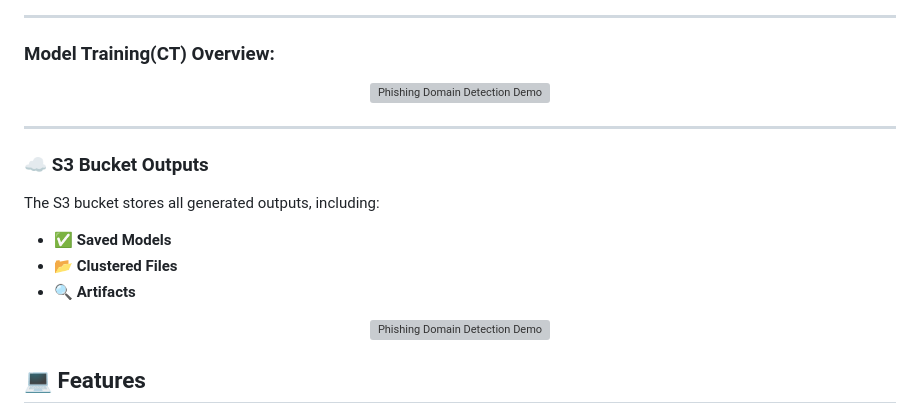
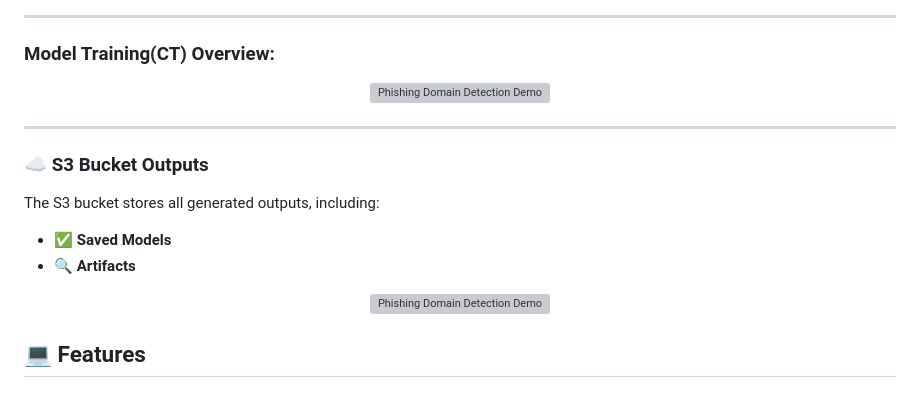
Before and after one commit to Rajatsingh64/phishing_domain_detection, a Markdown page: README.md, the part around the change printed below. Rendered like a GitHub page; grey boxes are pictures that could not be loaded.

```diff
--- a/README.md
+++ b/README.md
@@ -29,7 +29,6 @@ Detecting phishing domains using machine learning techniques to enhance cybersec
 ### ☁️ **S3 Bucket Outputs**
 The S3 bucket stores all generated outputs, including:
 - ✅ **Saved Models**
-- 📂 **Clustered Files**
 - 🔍 **Artifacts**
 
 <p align="center">
```
Also changed, not shown: other parts of README.md (+2 -2 lines).
